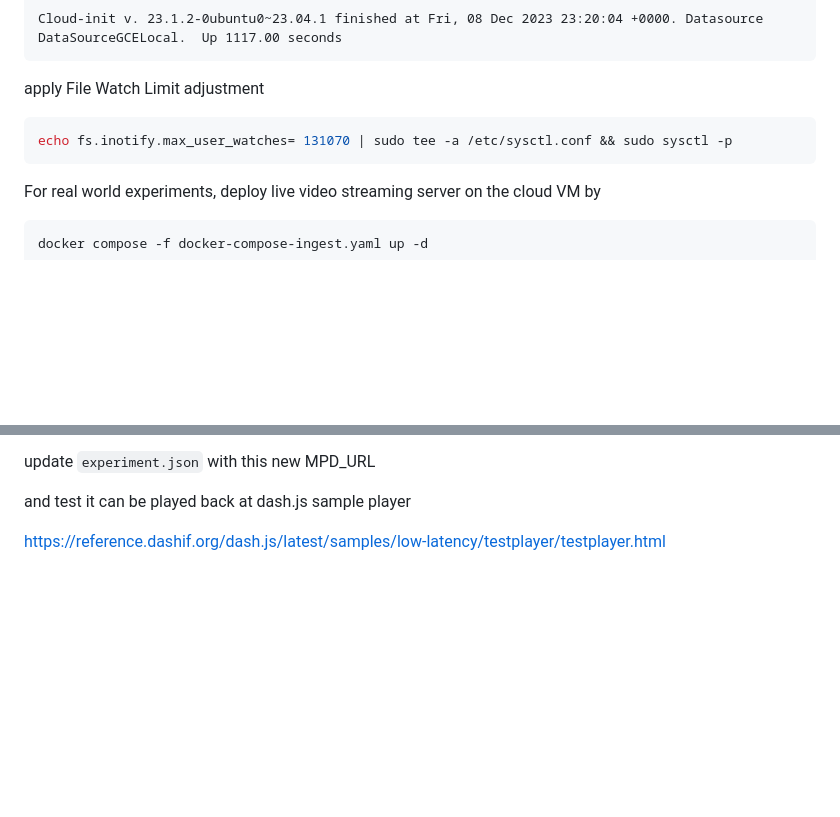
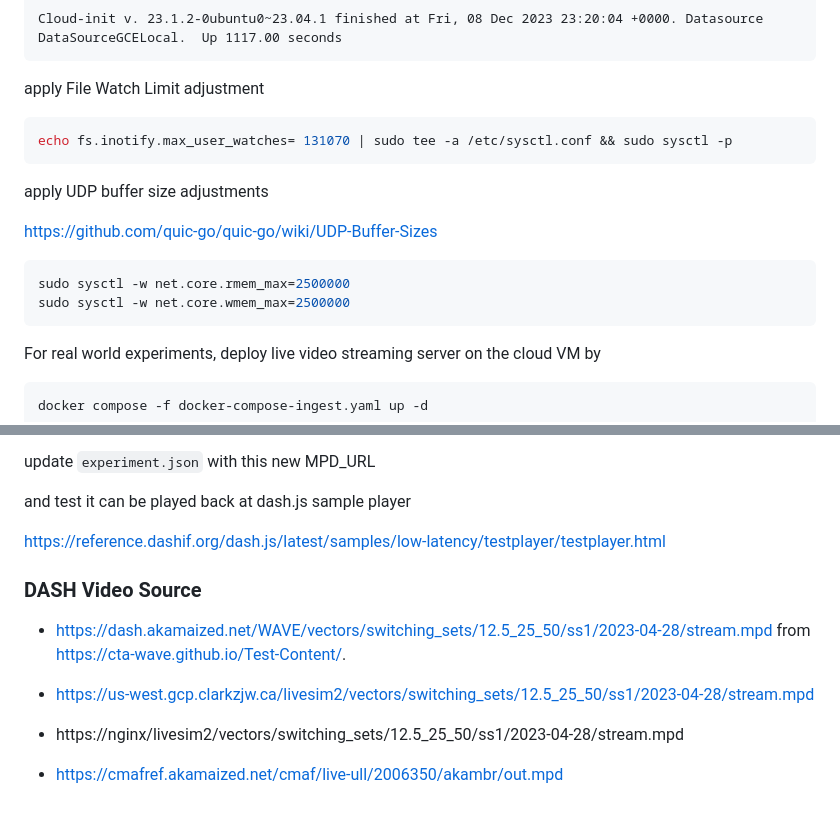
Before and after one commit to clarkzjw/mmsys24-starlink-livestreaming, a Markdown page: README.md, 2 parts joined by grey strips. Drawn GitHub-style; blank space fills up the shorter version.

````diff
--- a/README.md
+++ b/README.md
@@ -174,6 +104,15 @@ apply File Watch Limit adjustment
 echo fs.inotify.max_user_watches= 131070 | sudo tee -a /etc/sysctl.conf && sudo sysctl -p
 ```
 
+apply UDP buffer size adjustments
+
+https://github.com/quic-go/quic-go/wiki/UDP-Buffer-Sizes
+
+```bash
+sudo sysctl -w net.core.rmem_max=2500000
+sudo sysctl -w net.core.wmem_max=2500000
+```
+
 For real world experiments, deploy live video streaming server on the cloud VM by
 
 ```bash
@@ -191,3 +130,13 @@ update `experiment.json` with this new MPD_URL
 and test it can be played back at dash.js sample player
 
 https://reference.dashif.org/dash.js/latest/samples/low-latency/testplayer/testplayer.html
+
+### DASH Video Source
+
++ https://dash.akamaized.net/WAVE/vectors/switching_sets/12.5_25_50/ss1/2023-04-28/stream.mpd from https://cta-wave.github.io/Test-Content/.
+
++ https://us-west.gcp.clarkzjw.ca/livesim2/vectors/switching_sets/12.5_25_50/ss1/2023-04-28/stream.mpd
+
++ https://nginx/livesim2/vectors/switching_sets/12.5_25_50/ss1/2023-04-28/stream.mpd
+
++ https://cmafref.akamaized.net/cmaf/live-ull/2006350/akambr/out.mpd
````
Also changed, not shown: other parts of README.md (+58 -128 lines).
